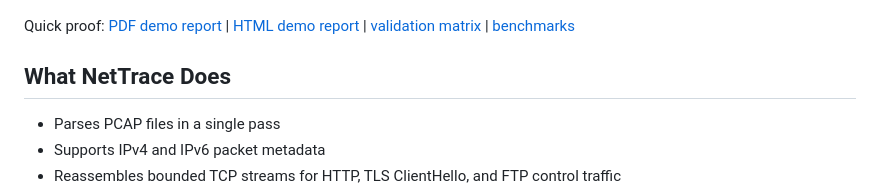
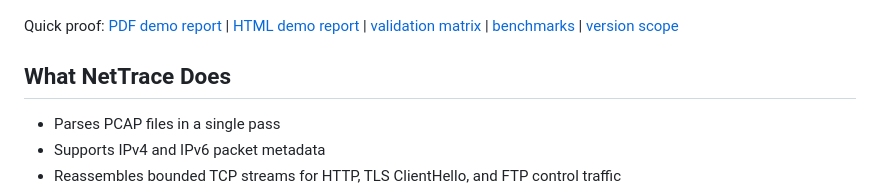
Before and after one commit to rootverdict/NetTrace, a Markdown page: README.md, the part around the change. GitHub-like rendering.

Commit message:
docs: define V1 and V2 project scope

```diff
--- a/README.md
+++ b/README.md
@@ -11,7 +11,7 @@ The project is designed for malware traffic analysis, SOC triage, threat hunting
 
 ![NetTrace generated PDF report preview](docs/assets/nettrace-report.png)
 
-Quick proof: [PDF demo report](docs/demo/demo_beacon_http_report.pdf) | [HTML demo report](docs/demo/demo_beacon_http_report.html) | [validation matrix](docs/VALIDATION.md) | [benchmarks](docs/BENCHMARKS.md)
+Quick proof: [PDF demo report](docs/demo/demo_beacon_http_report.pdf) | [HTML demo report](docs/demo/demo_beacon_http_report.html) | [validation matrix](docs/VALIDATION.md) | [benchmarks](docs/BENCHMARKS.md) | [version scope](docs/VERSION_SCOPE.md)
 
 ## What NetTrace Does
 
```
Also changed, not shown: docs/VERSION_SCOPE.md (added, +95 -0 lines).
